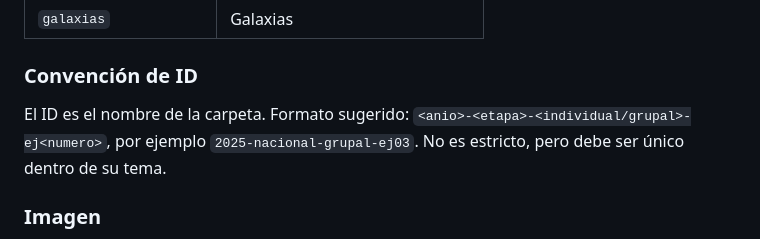
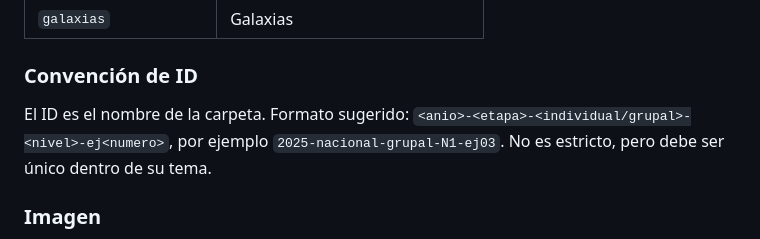
Before and after one commit to Tomy-Niepo/AstroDojo, a Markdown page: README.md, the part around the change. Drawn GitHub-style.

Commit message:
Update id convention on README.md

```diff
--- a/README.md
+++ b/README.md
@@ -64,7 +64,7 @@ solucion: "https://ejemplo.com/sol.pdf"  # (opcional) URL a la solución
 
 ### Convención de ID
 
-El ID es el nombre de la carpeta. Formato sugerido: `<anio>-<etapa>-<individual/grupal>-ej<numero>`, por ejemplo `2025-nacional-grupal-ej03`. No es estricto, pero debe ser único dentro de su tema.
+El ID es el nombre de la carpeta. Formato sugerido: `<anio>-<etapa>-<individual/grupal>-<nivel>-ej<numero>`, por ejemplo `2025-nacional-grupal-N1-ej03`. No es estricto, pero debe ser único dentro de su tema.
 
 ### Imagen
 
```
